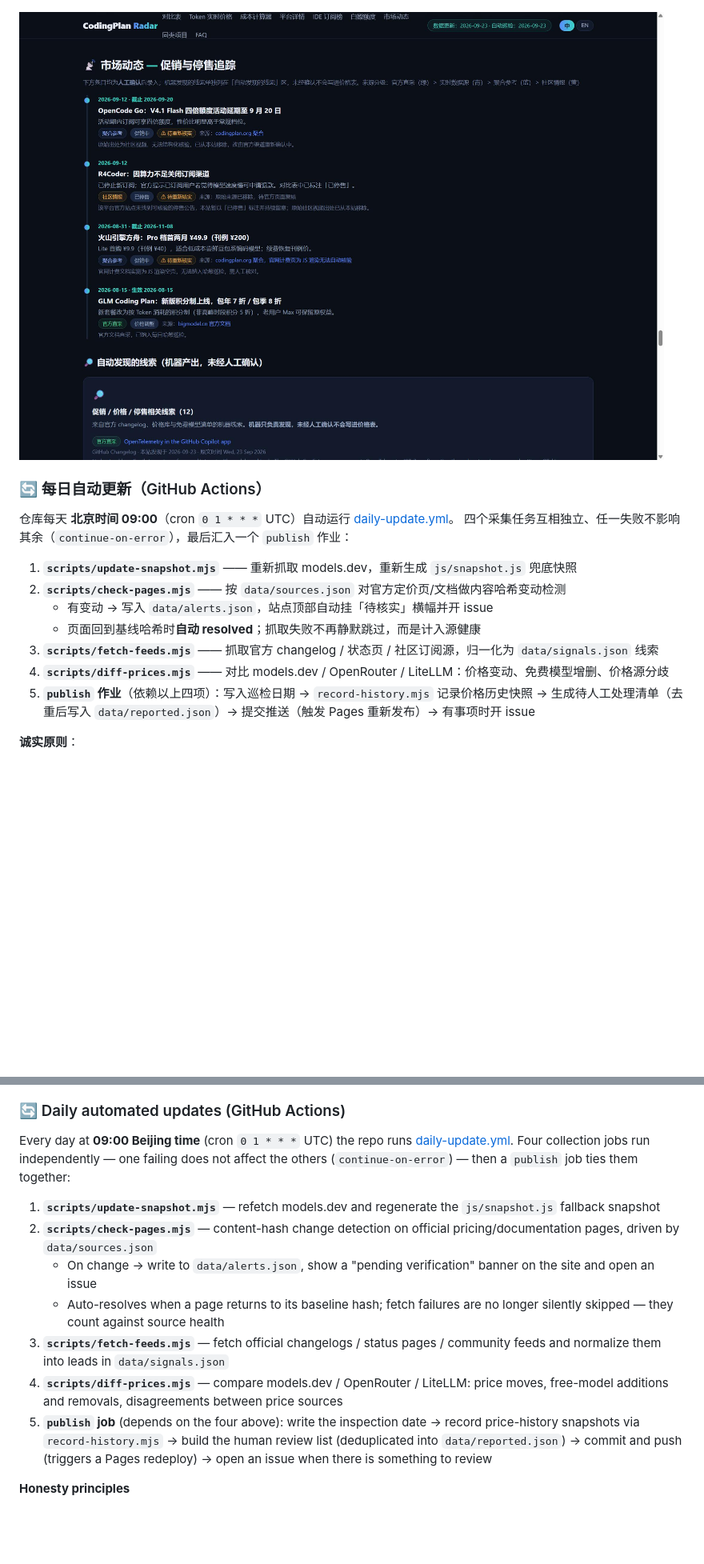
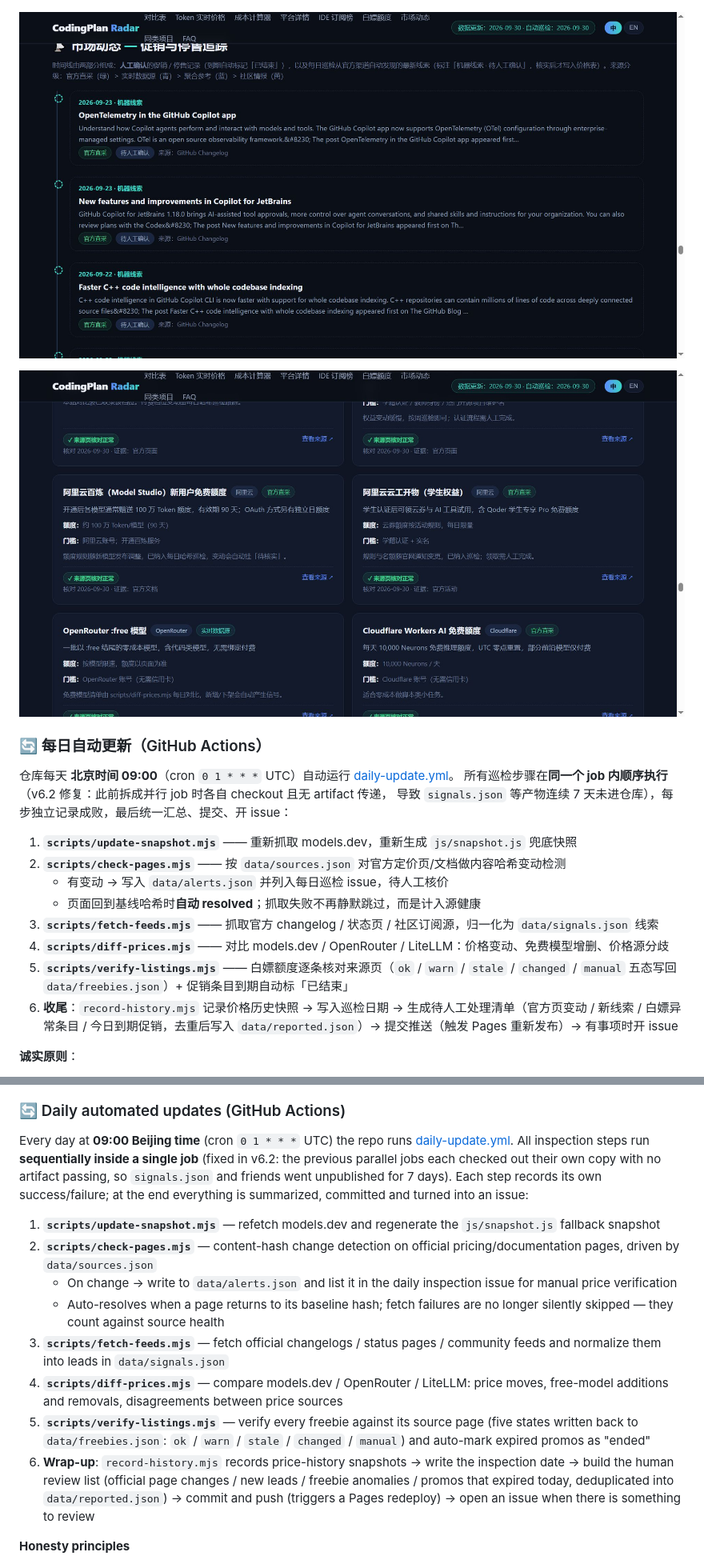
Before and after one commit to wjf1/coding-plan-radar, a Markdown page: README.md, 2 parts joined by grey strips. Shown at 80% size. Drawn GitHub-style; pictures changed too: docs/screenshots/05-dynamics.jpg, docs/screenshots/06-freebies.jpg (added); blank space fills up the shorter version.

```diff
--- a/README.md
+++ b/README.md
@@ -43,18 +43,22 @@
 
 ![市场动态与信息源健康](docs/screenshots/05-dynamics.jpg)
 
+![白嫖 / 免费额度（每日自动核对状态）](docs/screenshots/06-freebies.jpg)
+
 ### 🔄 每日自动更新（GitHub Actions）
 
 仓库每天 **北京时间 09:00**（cron `0 1 * * *` UTC）自动运行 [daily-update.yml](.github/workflows/daily-update.yml)。
-四个采集任务互相独立、任一失败不影响其余（`continue-on-error`），最后汇入一个 `publish` 作业：
+所有巡检步骤在**同一个 job 内顺序执行**（v6.2 修复：此前拆成并行 job 时各自 checkout 且无 artifact 传递，
+导致 `signals.json` 等产物连续 7 天未进仓库），每步独立记录成败，最后统一汇总、提交、开 issue：
 
 1. **`scripts/update-snapshot.mjs`** —— 重新抓取 models.dev，重新生成 `js/snapshot.js` 兜底快照
 2. **`scripts/check-pages.mjs`** —— 按 `data/sources.json` 对官方定价页/文档做内容哈希变动检测
-   - 有变动 → 写入 `data/alerts.json`，站点顶部自动挂「待核实」横幅并开 issue
+   - 有变动 → 写入 `data/alerts.json` 并列入每日巡检 issue，待人工核价
    - 页面回到基线哈希时**自动 resolved**；抓取失败不再静默跳过，而是计入源健康
 3. **`scripts/fetch-feeds.mjs`** —— 抓取官方 changelog / 状态页 / 社区订阅源，归一化为 `data/signals.json` 线索
 4. **`scripts/diff-prices.mjs`** —— 对比 models.dev / OpenRouter / LiteLLM：价格变动、免费模型增删、价格源分歧
-5. **`publish` 作业**（依赖以上四项）：写入巡检日期 → `record-history.mjs` 记录价格历史快照 → 生成待人工处理清单（去重后写入 `data/reported.json`）→ 提交推送（触发 Pages 重新发布）→ 有事项时开 issue
+5. **`scripts/verify-listings.mjs`** —— 白嫖额度逐条核对来源页（`ok` / `warn` / `stale` / `changed` / `manual` 五态写回 `data/freebies.json`）+ 促销条目到期自动标「已结束」
+6. **收尾**：`record-history.mjs` 记录价格历史快照 → 写入巡检日期 → 生成待人工处理清单（官方页变动 / 新线索 / 白嫖异常条目 / 今日到期促销，去重后写入 `data/reported.json`）→ 提交推送（触发 Pages 重新发布）→ 有事项时开 issue
 
 **诚实原则**：
 
@@ -214,15 +229,18 @@ node scripts/update-snapshot.mjs && node scripts/check-pages.mjs \
 ### 🔄 Daily automated updates (GitHub Actions)
 
 Every day at **09:00 Beijing time** (cron `0 1 * * *` UTC) the repo runs [daily-update.yml](.github/workflows/daily-update.yml).
-Four collection jobs run independently — one failing does not affect the others (`continue-on-error`) — then a `publish` job ties them together:
+All inspection steps run **sequentially inside a single job** (fixed in v6.2: the previous parallel jobs each
+checked out their own copy with no artifact passing, so `signals.json` and friends went unpublished for 7 days).
+Each step records its own success/failure; at the end everything is summarized, committed and turned into an issue:
 
 1. **`scripts/update-snapshot.mjs`** — refetch models.dev and regenerate the `js/snapshot.js` fallback snapshot
 2. **`scripts/check-pages.mjs`** — content-hash change detection on official pricing/documentation pages, driven by `data/sources.json`
-   - On change → write to `data/alerts.json`, show a "pending verification" banner on the site and open an issue
+   - On change → write to `data/alerts.json` and list it in the daily inspection issue for manual price verification
    - Auto-resolves when a page returns to its baseline hash; fetch failures are no longer silently skipped — they count against source health
 3. **`scripts/fetch-feeds.mjs`** — fetch official changelogs / status pages / community feeds and normalize them into leads in `data/signals.json`
 4. **`scripts/diff-prices.mjs`** — compare models.dev / OpenRouter / LiteLLM: price moves, free-model additions and removals, disagreements between price sources
-5. **`publish` job** (depends on the four above): write the inspection date → record price-history snapshots via `record-history.mjs` → build the human review list (deduplicated into `data/reported.json`) → commit and push (triggers a Pages redeploy) → open an issue when there is something to review
+5. **`scripts/verify-listings.mjs`** — verify every freebie against its source page (five states written back to `data/freebies.json`: `ok` / `warn` / `stale` / `changed` / `manual`) and auto-mark expired promos as "ended"
+6. **Wrap-up**: `record-history.mjs` records price-history snapshots → write the inspection date → build the human review list (official page changes / new leads / freebie anomalies / promos that expired today, deduplicated into `data/reported.json`) → commit and push (triggers a Pages redeploy) → open an issue when there is something to review
 
 **Honesty principles**
 
```
Also changed, not shown: other parts of README.md (+24 -12 lines), CHANGELOG.md (+15 -0 lines), docs/screenshots/01-hero.jpg, 9 other files.
